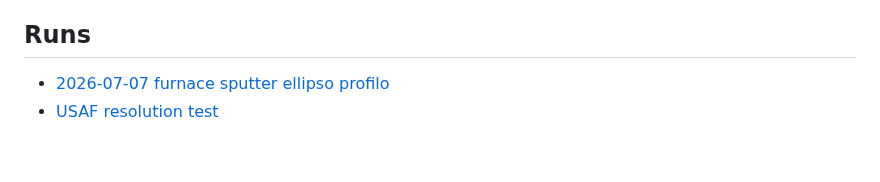
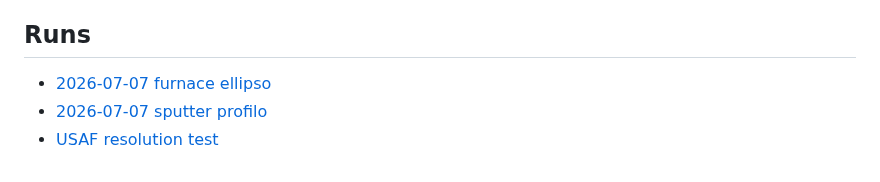
Before and after one commit to hackerfabiitb/gitbook-docs, a Markdown page: SUMMARY.md, the part around the change. Drawn GitHub-style.

```diff
--- a/SUMMARY.md
+++ b/SUMMARY.md
@@ -18,5 +18,6 @@
 
 ## Runs
 
-* [2026-07-07 furnace sputter ellipso profilo](runs/2026-07-07-furnace-sputter-ellipso-profilo.md)
+* [2026-07-07 furnace ellipso](runs/2026-07-07-furnace-ellipso.md)
+* [2026-07-07 sputter profilo](runs/2026-07-07-sputter-profilo.md)
 * [USAF resolution test](runs/usaf-resolution-test.md)
```
Also changed, not shown: runs/2026-07-07-sputter-profilo.md (added, +59 -0 lines), .gitbook/assets/image (1).png (added), runs/2026-07-07-furnace-ellipso.md (renamed from runs/2026-07-07-furnace-sputter-ellipso-profilo.md), 5 other files.
